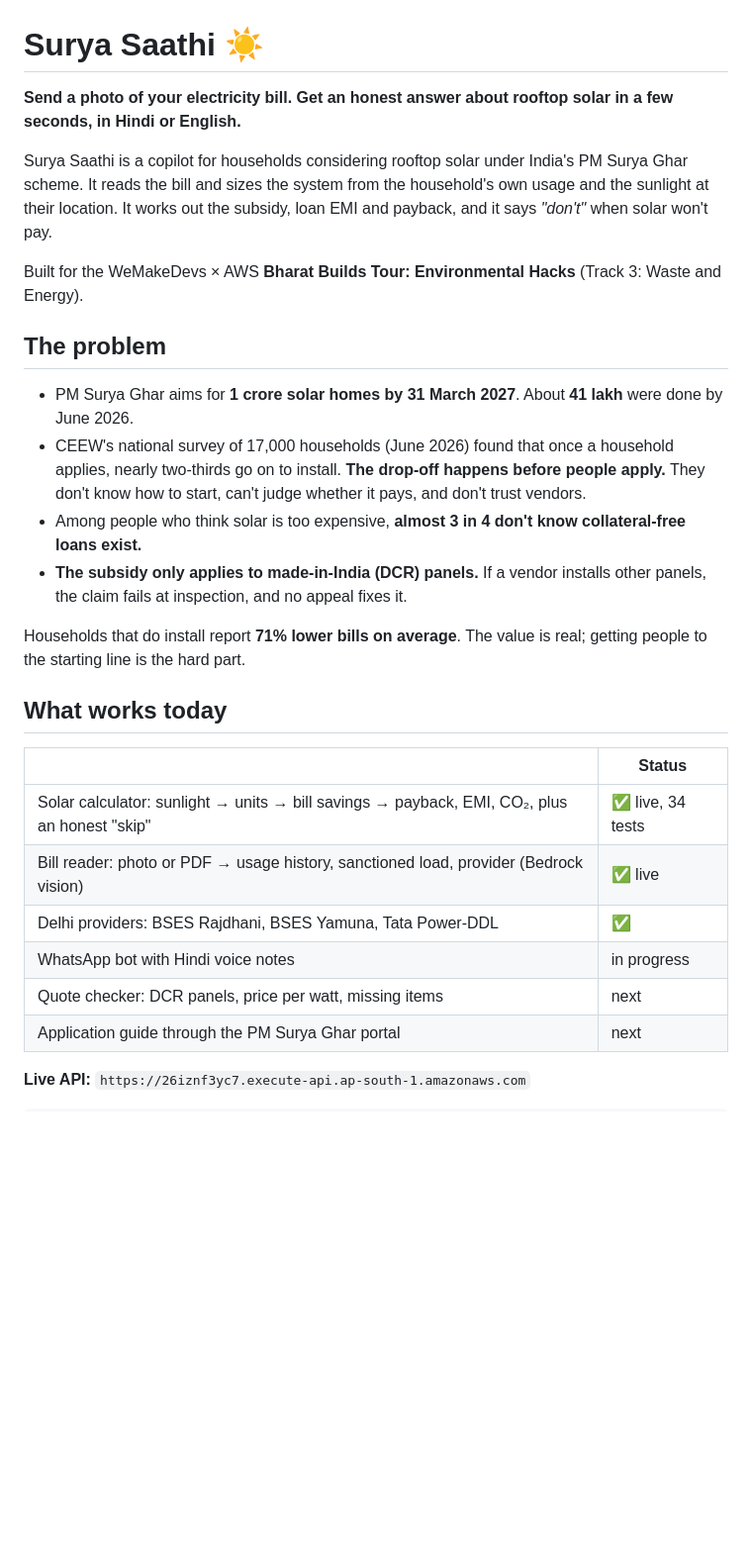
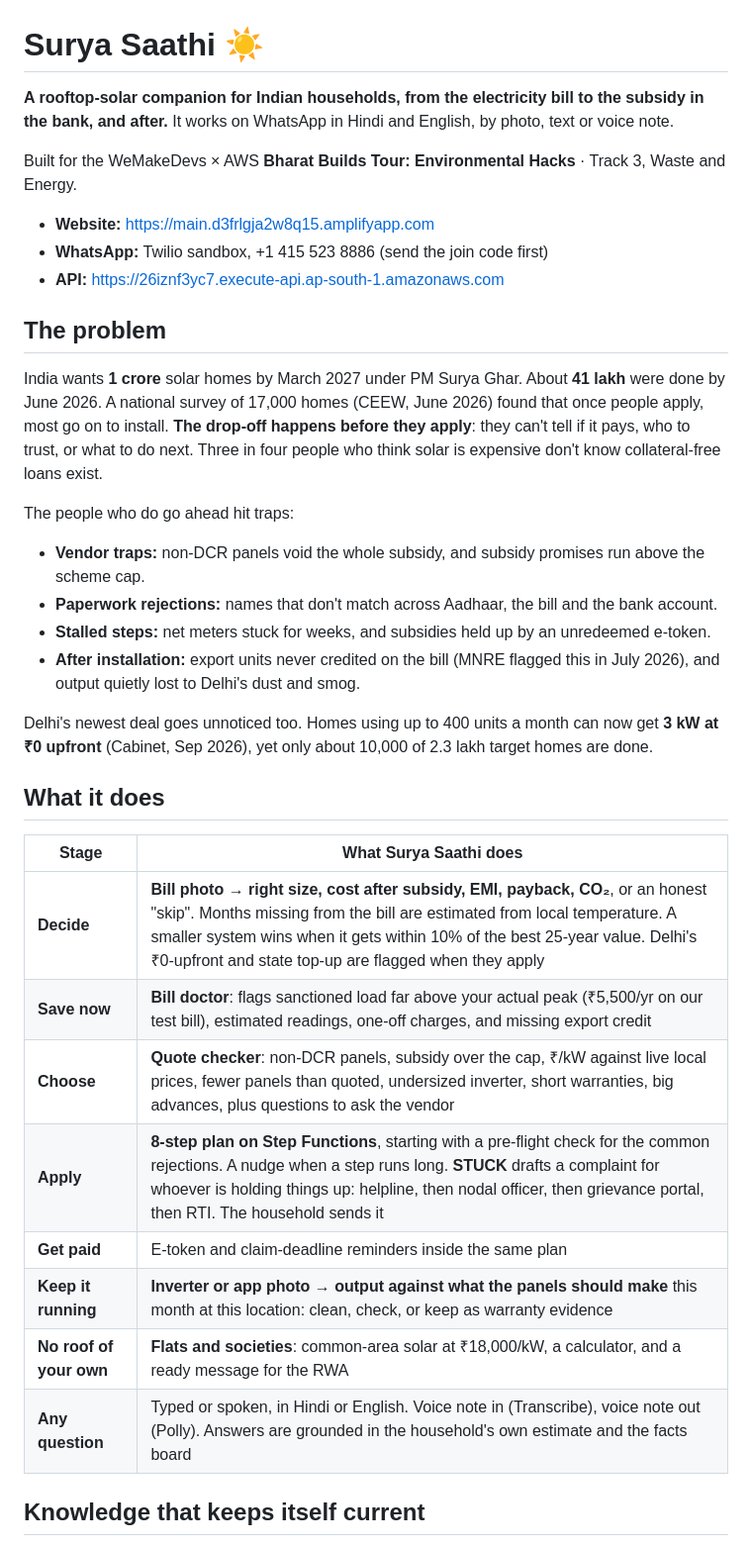
Before and after one commit to piyushk-dev/roshni, a Markdown page: README.md, the part around one of its changes. Shown at 99% size. Drawn GitHub-style; blank space fills up the shorter version.

```diff
--- a/README.md
+++ b/README.md
@@ -1,30 +1,37 @@
 # Surya Saathi ☀️
 
-**Send a photo of your electricity bill. Get an honest answer about rooftop solar in a few seconds, in Hindi or English.**
+**A rooftop-solar companion for Indian households, from the electricity bill to the subsidy in the bank, and after.** It works on WhatsApp in Hindi and English, by photo, text or voice note.
 
-Surya Saathi is a copilot for households considering rooftop solar under India's PM Surya Ghar scheme. It reads the bill and sizes the system from the household's own usage and the sunlight at their location. It works out the subsidy, loan EMI and payback, and it says *"don't"* when solar won't pay.
+Built for the WeMakeDevs × AWS **Bharat Builds Tour: Environmental Hacks** · Track 3, Waste and Energy.
 
-Built for the WeMakeDevs × AWS **Bharat Builds Tour: Environmental Hacks** (Track 3: Waste and Energy).
+- **Website:** https://main.d3frlgja2w8q15.amplifyapp.com
+- **WhatsApp:** Twilio sandbox, +1 415 523 8886 (send the join code first)
+- **API:** https://26iznf3yc7.execute-api.ap-south-1.amazonaws.com
 
 ## The problem
 
-- PM Surya Ghar aims for **1 crore solar homes by 31 March 2027**. About **41 lakh** were done by June 2026.
-- CEEW's national survey of 17,000 households (June 2026) found that once a household applies, nearly two-thirds go on to install. **The drop-off happens before people apply.** They don't know how to start, can't judge whether it pays, and don't trust vendors.
-- Among people who think solar is too expensive, **almost 3 in 4 don't know collateral-free loans exist.**
-- **The subsidy only applies to made-in-India (DCR) panels.** If a vendor installs other panels, the claim fails at inspection, and no appeal fixes it.
+India wants **1 crore** solar homes by March 2027 under PM Surya Ghar. About **41 lakh** were done by June 2026. A national survey of 17,000 homes (CEEW, June 2026) found that once people apply, most go on to install. **The drop-off happens before they apply**: they can't tell if it pays, who to trust, or what to do next. Three in four people who think solar is expensive don't know collateral-free loans exist.
 
-Households that do install report **71% lower bills on average**. The value is real; getting people to the starting line is the hard part.
+The people who do go ahead hit traps:
+- **Vendor traps:** non-DCR panels void the whole subsidy, and subsidy promises run above the scheme cap.
+- **Paperwork rejections:** names that don't match across Aadhaar, the bill and the bank account.
+- **Stalled steps:** net meters stuck for weeks, and subsidies held up by an unredeemed e-token.
+- **After installation:** export units never credited on the bill (MNRE flagged this in July 2026), and output quietly lost to Delhi's dust and smog.
 
-## What works today
+Delhi's newest deal goes unnoticed too. Homes using up to 400 units a month can now get **3 kW at ₹0 upfront** (Cabinet, Sep 2026), yet only about 10,000 of 2.3 lakh target homes are done.
 
-| | Status |
+## What it does
+
+| Stage | What Surya Saathi does |
 |---|---|
-| Solar calculator: sunlight → units → bill savings → payback, EMI, CO₂, plus an honest "skip" | ✅ live, 34 tests |
-| Bill reader: photo or PDF → usage history, sanctioned load, provider (Bedrock vision) | ✅ live |
-| Delhi providers: BSES Rajdhani, BSES Yamuna, Tata Power-DDL | ✅ |
-| WhatsApp bot with Hindi voice notes | in progress |
-| Quote checker: DCR panels, price per watt, missing items | next |
-| Application guide through the PM Surya Ghar portal | next |
+| **Decide** | **Bill photo → right size, cost after subsidy, EMI, payback, CO₂**, or an honest "skip". Months missing from the bill are estimated from local temperature. A smaller system wins when it gets within 10% of the best 25-year value. Delhi's ₹0-upfront and state top-up are flagged when they apply |
+| **Save now** | **Bill doctor**: flags sanctioned load far above your actual peak (₹5,500/yr on our test bill), estimated readings, one-off charges, and missing export credit |
+| **Choose** | **Quote checker**: non-DCR panels, subsidy over the cap, ₹/kW against live local prices, fewer panels than quoted, undersized inverter, short warranties, big advances, plus questions to ask the vendor |
+| **Apply** | **8-step plan on Step Functions**, starting with a pre-flight check for the common rejections. A nudge when a step runs long. **STUCK** drafts a complaint for whoever is holding things up: helpline, then nodal officer, then grievance portal, then RTI. The household sends it |
+| **Get paid** | E-token and claim-deadline reminders inside the same plan |
+| **Keep it running** | **Inverter or app photo → output against what the panels should make** this month at this location: clean, check, or keep as warranty evidence |
+| **No roof of your own** | **Flats and societies**: common-area solar at ₹18,000/kW, a calculator, and a ready message for the RWA |
+| **Any question** | Typed or spoken, in Hindi or English. Voice note in (Transcribe), voice note out (Polly). Answers are grounded in the household's own estimate and the facts board |
 
-**Live API:** `https://26iznf3yc7.execute-api.ap-south-1.amazonaws.com`
+## Knowledge that keeps itself current
 
```
Also changed, not shown: other parts of README.md (+51 -50 lines).
